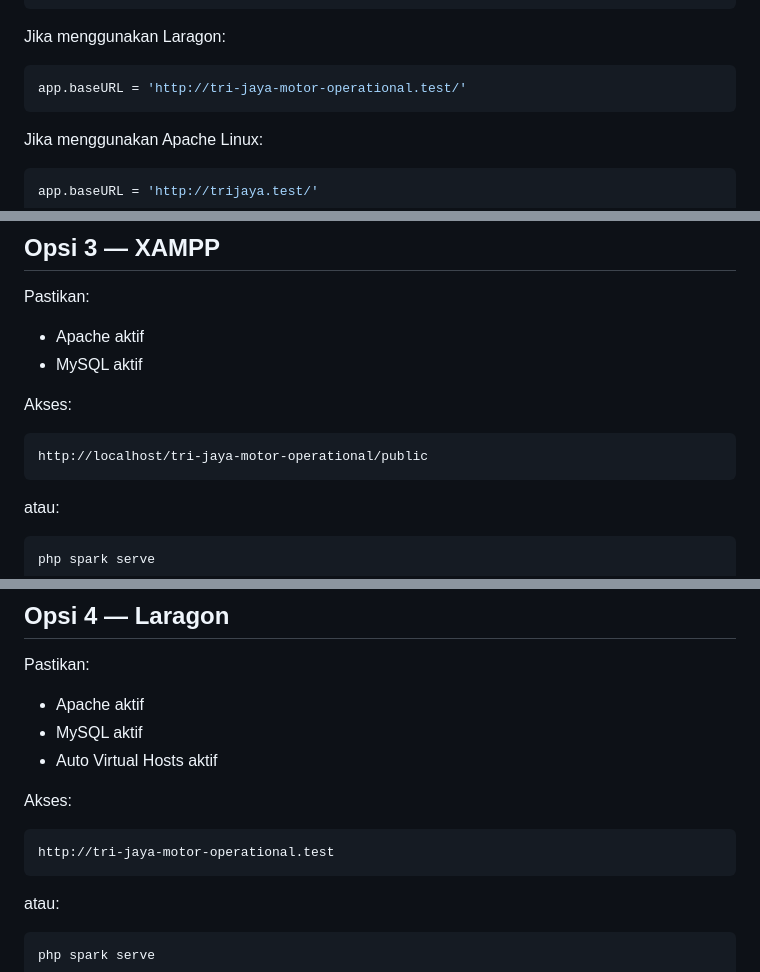
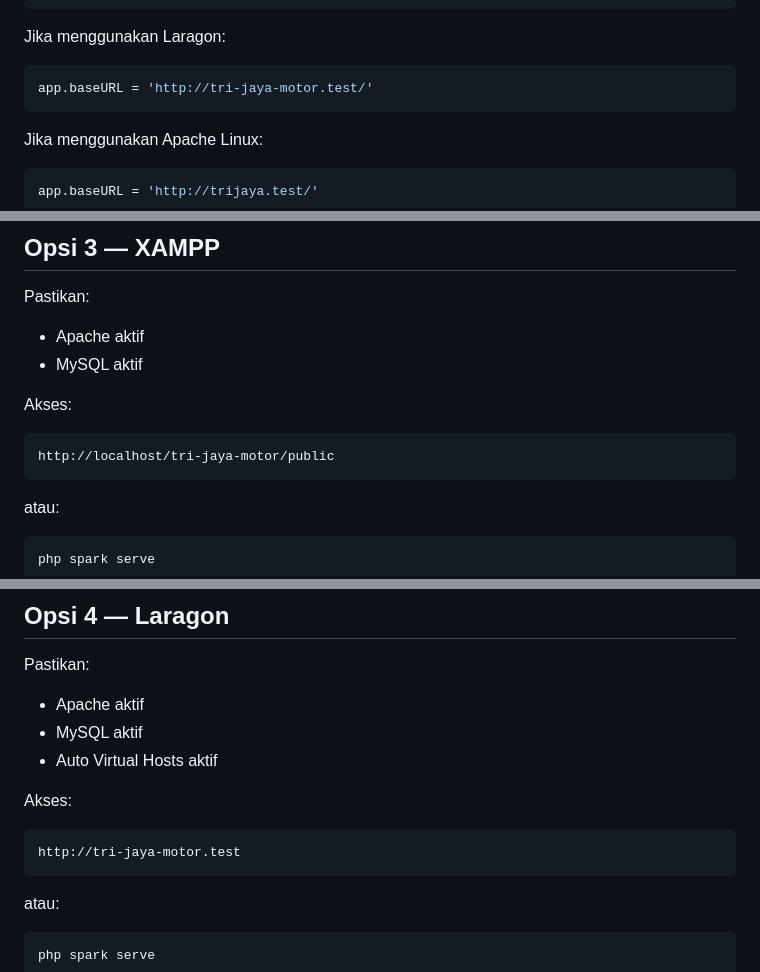
Before and after one commit to alhilalakbar/tri-jaya-motor, a Markdown page: README.md, 3 parts joined by grey strips. Drawn GitHub-style.

````diff
--- a/README.md
+++ b/README.md
@@ -517,7 +517,7 @@ database.default.port = 3306
 Jika menggunakan Laragon:
 
 ```env
-app.baseURL = 'http://tri-jaya-motor-operational.test/'
+app.baseURL = 'http://tri-jaya-motor.test/'
 ```
 
 Jika menggunakan Apache Linux:
@@ -684,7 +684,7 @@ Pastikan:
 Akses:
 
 ```text
-http://localhost/tri-jaya-motor-operational/public
+http://localhost/tri-jaya-motor/public
 ```
 
 atau:
@@ -706,7 +706,7 @@ Pastikan:
 Akses:
 
 ```text
-http://tri-jaya-motor-operational.test
+http://tri-jaya-motor.test
 ```
 
 atau:
````
Also changed, not shown: other parts of README.md (+20 -20 lines).
